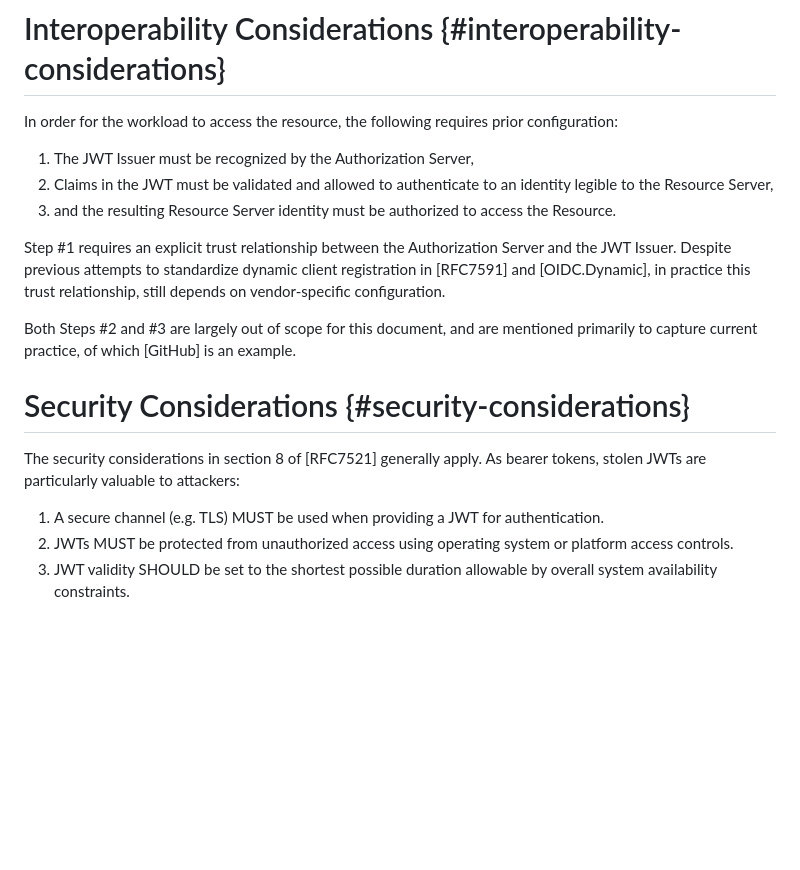
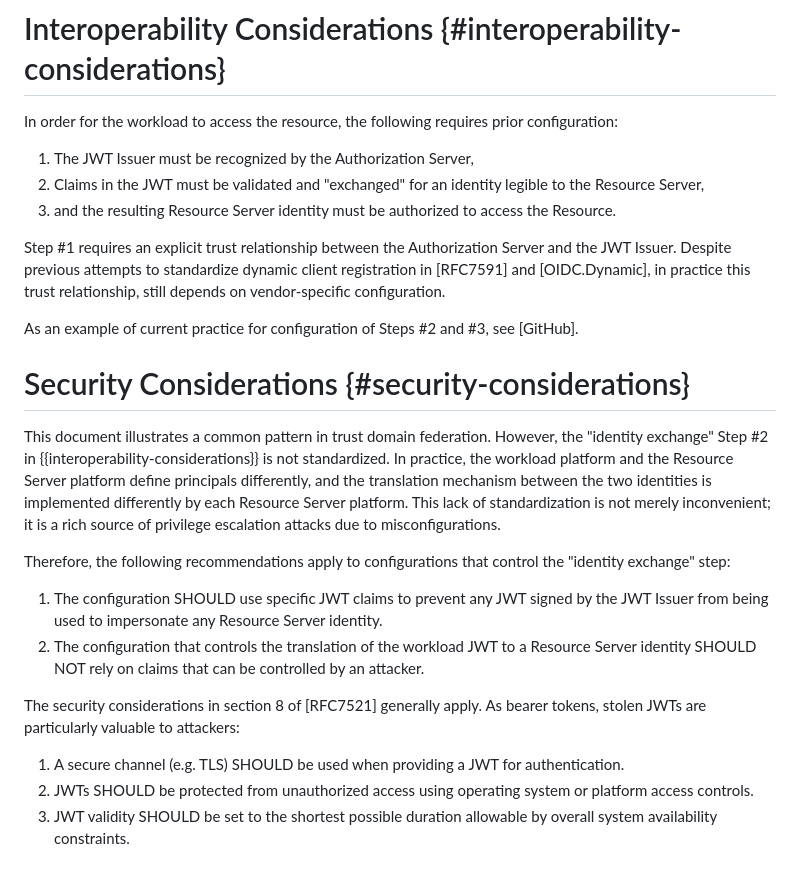
Before and after one commit to heymarcel/draft-ietf-wimse-headless-jwt-authentication, a Markdown page: draft-levy-wimse-headless-jwt-authentication-practices.md, the part around the change. Rendered like a GitHub page; blank space fills up the shorter version.

Commit message:
Adding more detail to security considerations

```diff
--- a/draft-levy-wimse-headless-jwt-authentication-practices.md
+++ b/draft-levy-wimse-headless-jwt-authentication-practices.md
@@ -267,27 +267,44 @@ the interaction with the Authorization Server.
 In order for the workload to access the resource, the following requires prior configuration:
 
 1. The JWT Issuer must be recognized by the Authorization Server,
-2. Claims in the JWT must be validated and allowed to authenticate to an
-   identity legible to the Resource Server,
-3. and the resulting Resource Server identity must be authorized to access the Resource.
+2. Claims in the JWT must be validated and "exchanged" for an identity legible
+   to the Resource Server,
+3. and the resulting Resource Server identity must be authorized to access the
+   Resource.
 
 Step \#1 requires an explicit trust relationship between the Authorization
 Server and the JWT Issuer. Despite previous attempts to standardize dynamic
 client registration in [RFC7591] and [OIDC.Dynamic], in practice this trust
 relationship, still depends on vendor-specific configuration.
 
-Both Steps \#2 and \#3 are largely out of scope for this document, and are
-mentioned primarily to capture current practice, of which [GitHub] is an
-example.
+As an example of current practice for configuration of Steps \#2 and \#3, see
+[GitHub].
 
 # Security Considerations {#security-considerations}
+
+This document illustrates a common pattern in trust domain federation. However,
+the "identity exchange" Step \#2 in {{interoperability-considerations}} is not
+standardized. In practice, the workload platform and the Resource Server
+platform define principals differently, and the translation mechanism between
+the two identities is implemented differently by each Resource Server platform.
+This lack of standardization is not merely inconvenient; it is a rich source of
+privilege escalation attacks due to misconfigurations.
+
+Therefore, the following recommendations apply to configurations that control
+the "identity exchange" step:
+
+1. The configuration SHOULD use specific JWT claims to prevent any JWT signed by
+   the JWT Issuer from being used to impersonate any Resource Server identity.
+2. The configuration that controls the translation of the workload JWT to a
+   Resource Server identity SHOULD NOT rely on claims that can be controlled by an
+   attacker.
 
 The security considerations in section 8 of [RFC7521] generally apply. As bearer
 tokens, stolen JWTs are particularly valuable to attackers:
 
-1. A secure channel (e.g. TLS) MUST be used when providing a JWT for
+1. A secure channel (e.g. TLS) SHOULD be used when providing a JWT for
    authentication.
-2. JWTs MUST be protected from unauthorized access using operating system or
+2. JWTs SHOULD be protected from unauthorized access using operating system or
    platform access controls.
 3. JWT validity SHOULD be set to the shortest possible duration allowable by
    overall system availability constraints.
```
